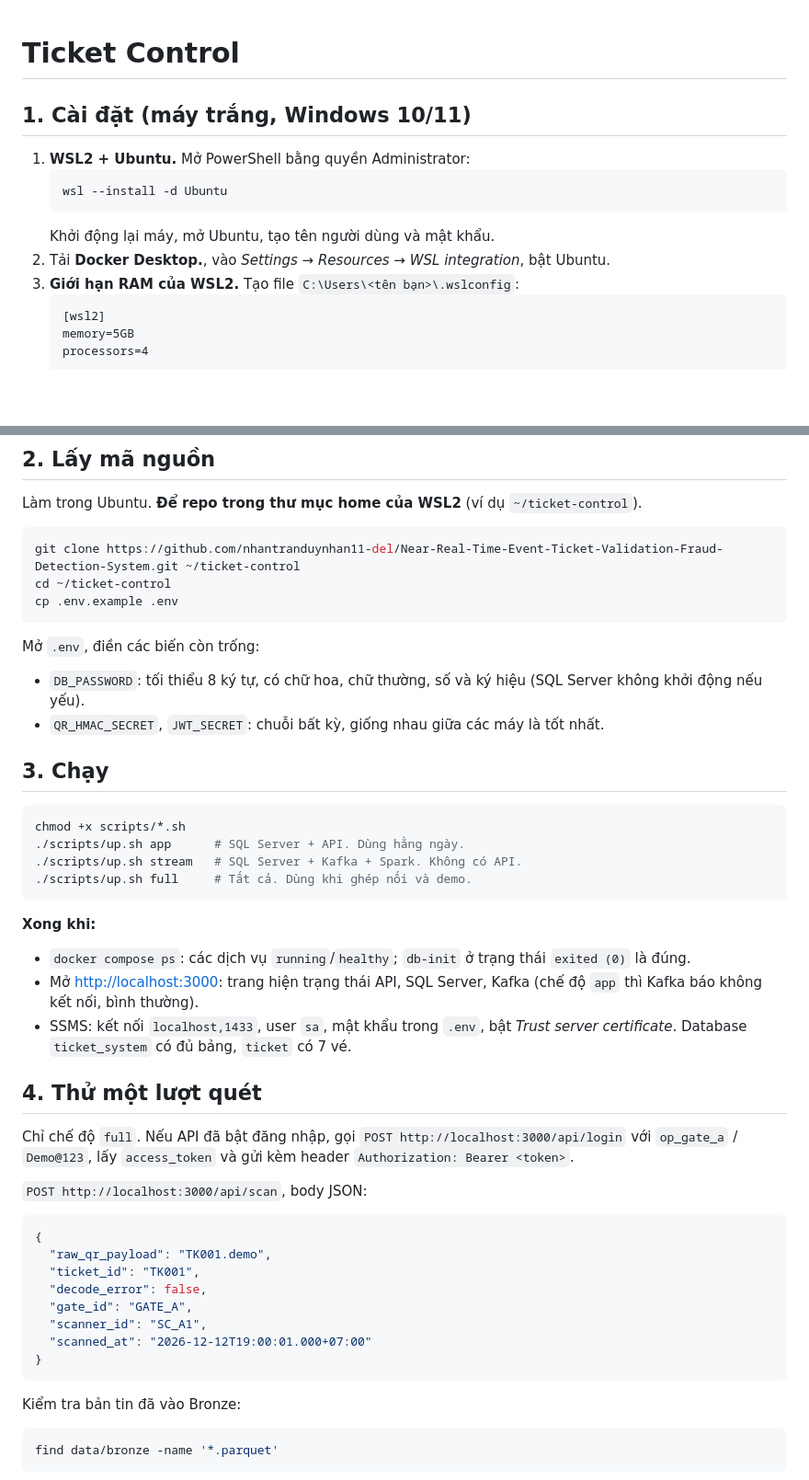
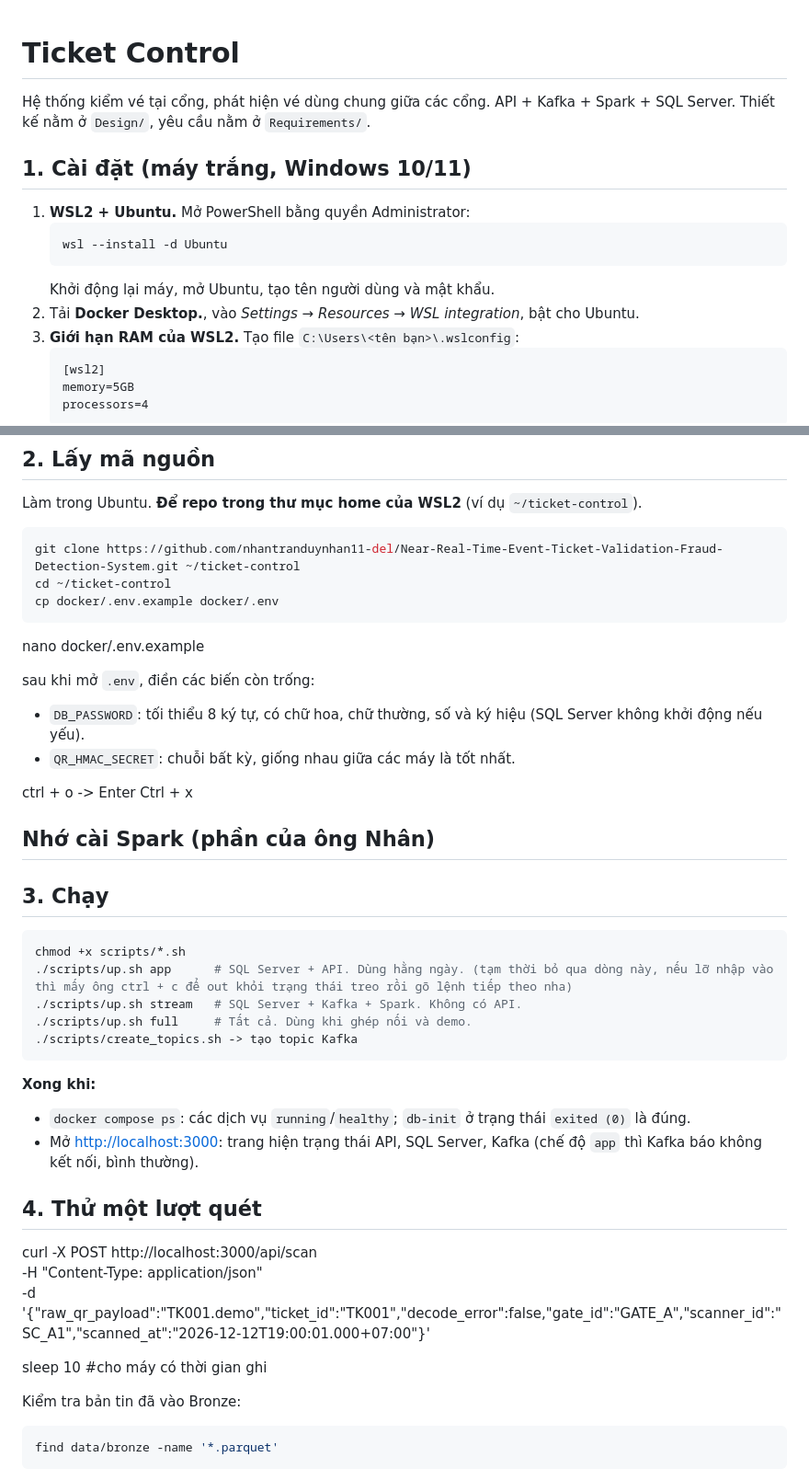
Before and after one commit to nhantranduynhan11-del/Near-Real-Time-Event-Ticket-Validation-Fraud-Detection-System, a Markdown page: README.md, 2 parts joined by grey strips. Shown at 92% size. Rendered like a GitHub page; blank space fills up the shorter version.

````diff
--- a/README.md
+++ b/README.md
@@ -1,4 +1,7 @@
 # Ticket Control
+
+Hệ thống kiểm vé tại cổng, phát hiện vé dùng chung giữa các cổng. API + Kafka + Spark + SQL Server.
+Thiết kế nằm ở `Design/`, yêu cầu nằm ở `Requirements/`.
 
 ## 1. Cài đặt (máy trắng, Windows 10/11)
 
@@ -7,7 +10,7 @@
    wsl --install -d Ubuntu
    ```
    Khởi động lại máy, mở Ubuntu, tạo tên người dùng và mật khẩu.
-2. Tải **Docker Desktop.**, vào *Settings → Resources → WSL integration*, bật Ubuntu.
+2. Tải **Docker Desktop.**, vào *Settings → Resources → WSL integration*, bật cho Ubuntu.
 3. **Giới hạn RAM của WSL2.** Tạo file `C:\Users\<tên bạn>\.wslconfig`:
    ```
    [wsl2]
@@ -24,21 +27,27 @@ Làm trong Ubuntu. **Để repo trong thư mục home của WSL2** (ví dụ `~/
 ```bash
 git clone https://github.com/nhantranduynhan11-del/Near-Real-Time-Event-Ticket-Validation-Fraud-Detection-System.git ~/ticket-control
 cd ~/ticket-control
-cp .env.example .env
+cp docker/.env.example docker/.env
 ```
+nano docker/.env.example
 
-Mở `.env`, điền các biến còn trống:
+sau khi mở `.env`, điền các biến còn trống:
 
 - `DB_PASSWORD`: tối thiểu 8 ký tự, có chữ hoa, chữ thường, số và ký hiệu (SQL Server không khởi động nếu yếu).
-- `QR_HMAC_SECRET`, `JWT_SECRET`: chuỗi bất kỳ, giống nhau giữa các máy là tốt nhất.
+- `QR_HMAC_SECRET`: chuỗi bất kỳ, giống nhau giữa các máy là tốt nhất.
+
+ctrl + o -> Enter
+Ctrl + x
+## Nhớ cài Spark (phần của ông Nhân)
 
 ## 3. Chạy
 
 ```bash
 chmod +x scripts/*.sh
-./scripts/up.sh app      # SQL Server + API. Dùng hằng ngày.
+./scripts/up.sh app      # SQL Server + API. Dùng hằng ngày. (tạm thời bỏ qua dòng này, nếu lỡ nhập vào thì mấy ông ctrl + c để out khỏi trạng thái treo rồi gõ lệnh tiếp theo nha)
 ./scripts/up.sh stream   # SQL Server + Kafka + Spark. Không có API.
 ./scripts/up.sh full     # Tất cả. Dùng khi ghép nối và demo.
+./scripts/create_topics.sh -> tạo topic Kafka
 ```
 
 
@@ -46,24 +55,14 @@ chmod +x scripts/*.sh
 
 - `docker compose ps`: các dịch vụ `running`/`healthy`; `db-init` ở trạng thái `exited (0)` là đúng.
 - Mở <http://localhost:3000>: trang hiện trạng thái API, SQL Server, Kafka (chế độ `app` thì Kafka báo không kết nối, bình thường).
-- SSMS: kết nối `localhost,1433`, user `sa`, mật khẩu trong `.env`, bật *Trust server certificate*. Database `ticket_system` có đủ bảng, `ticket` có 7 vé.
 
 ## 4. Thử một lượt quét
 
-Chỉ chế độ `full`. Nếu API đã bật đăng nhập, gọi `POST http://localhost:3000/api/login` với `op_gate_a` / `Demo@123`, lấy `access_token` và gửi kèm header `Authorization: Bearer <token>`.
+curl -X POST http://localhost:3000/api/scan \
+  -H "Content-Type: application/json" \
+  -d '{"raw_qr_payload":"TK001.demo","ticket_id":"TK001","decode_error":false,"gate_id":"GATE_A","scanner_id":"SC_A1","scanned_at":"2026-12-12T19:00:01.000+07:00"}'
 
-`POST http://localhost:3000/api/scan`, body JSON:
-
-```json
-{
-  "raw_qr_payload": "TK001.demo",
-  "ticket_id": "TK001",
-  "decode_error": false,
-  "gate_id": "GATE_A",
-  "scanner_id": "SC_A1",
-  "scanned_at": "2026-12-12T19:00:01.000+07:00"
-}
-```
+sleep 10 #cho máy có thời gian ghi
 
 Kiểm tra bản tin đã vào Bronze:
 
````
